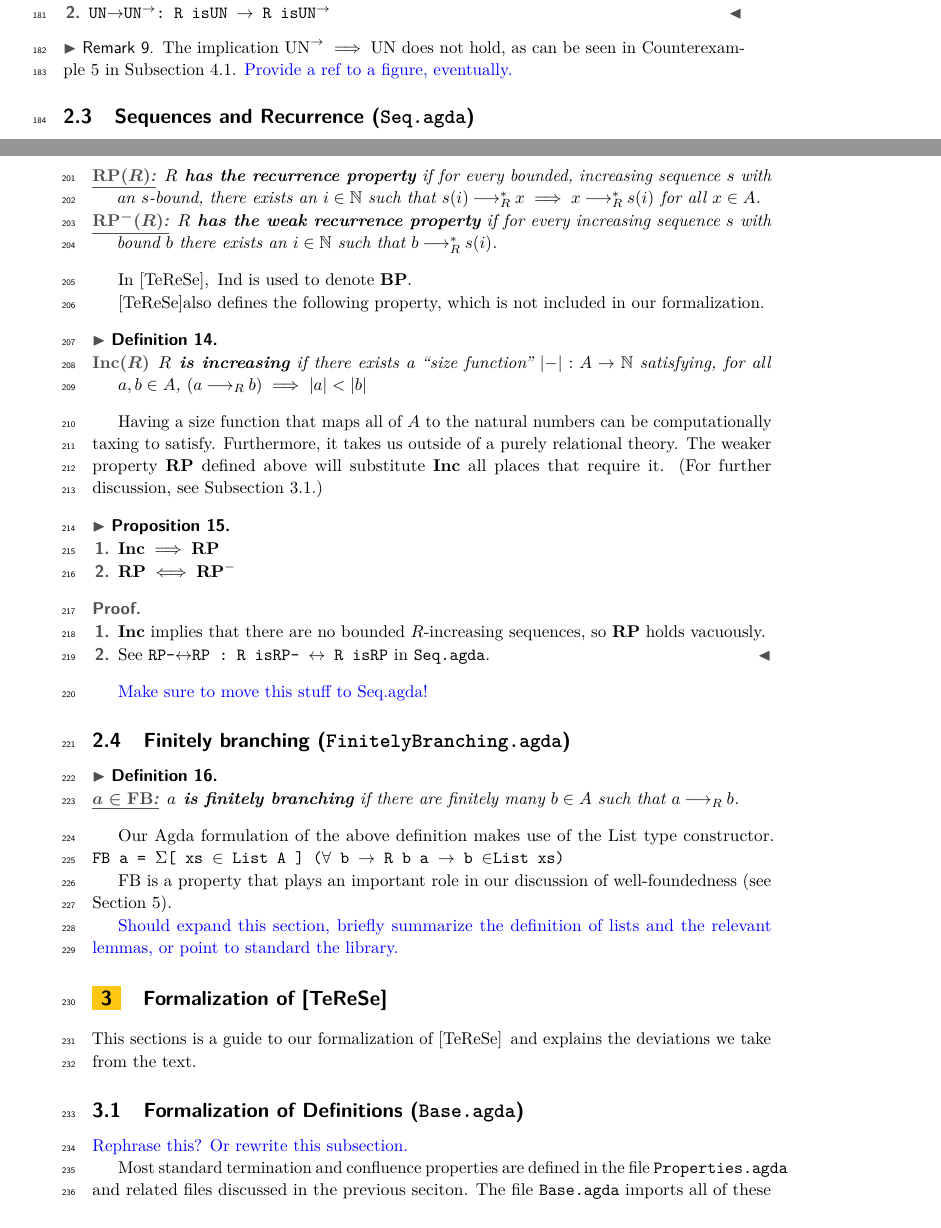
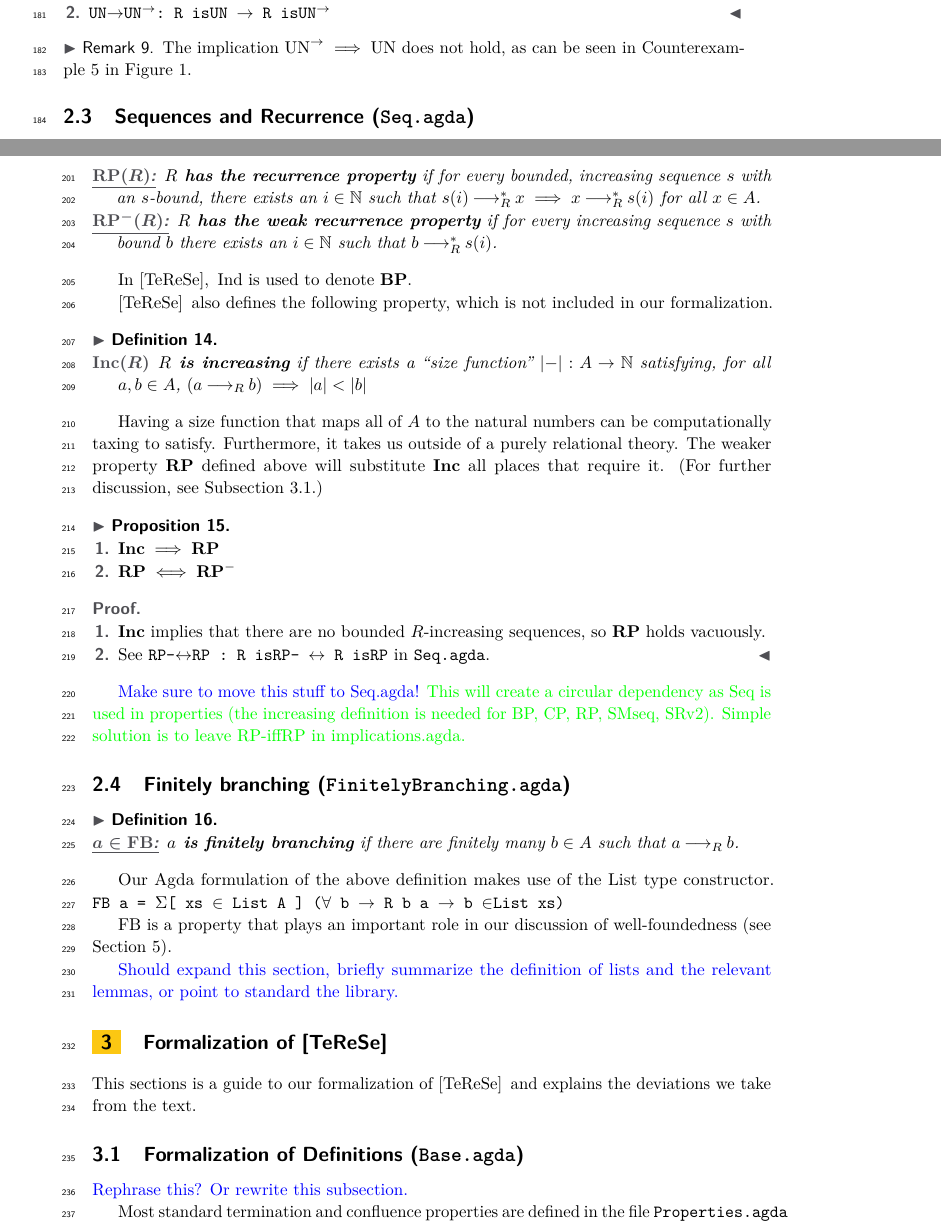
Before and after one commit to DrPolonsky/LAM, a LaTeX paper (Relations/Paper/Main.tex, which reads Relations/Paper/Definitions.tex): two parts of pages 5 and 6 of 14, joined at a grey line, cut so that both start at the same text. Compiled offline with pdfLaTeX.

Commit message:
Various small changes

```diff
--- a/Relations/Paper/Definitions.tex
+++ b/Relations/Paper/Definitions.tex
@@ -104,8 +102,7 @@ In \terese $\,\NF$ is used to denote the normal form property $\NPe$, whereas we
 \end{proof}
 
 \begin{remark}
-    The implication $\UNto \implies \UN$ does not hold, as can be seen in Counterexample~\ref{CE:5} in Subsection~\ref{subsec:counterexamples}.
-    \apcomment{Provide a ref to a figure, eventually.}
+    The implication $\UNto \implies \UN$ does not hold, as can be seen in Counterexample~\ref{CE:5} in Figure~\ref{fig:counterexamples}.
 \end{remark}
 
 \subsection{Sequences and Recurrence (\texttt{Seq.agda})}
@@ -151,7 +148,7 @@ The definitions in this subsections are key to formalizing Theorem 1.2.3 in \ter
 
 In \terese, $\mathrm{\,Ind}$ is used to denote $\gBP$.
 
-\terese also defines the following property, which is not included in our formalization.
+\terese $\,$ also defines the following property, which is not included in our formalization.
 
 \begin{definition} \hfill
     \begin{description}
@@ -161,7 +158,7 @@ In \terese, $\mathrm{\,Ind}$ is used to denote $\gBP$.
 \end{definition}
 
 Having a size function that maps all of $A$ to the natural numbers can be computationally taxing to satisfy.
-Furthermore, it takes us outside of a purely relational theory. The weaker property $\gRP$ defined above will substitute $\gInc$ all places that require it. (For further discussion, see Subsection \ref{subsec:def}.)
+Furthermore, it takes us outside of a purely relational theory. The weaker property $\gRP$ defined above will substitute $\gInc$ all places that require it. (For further discussion, see Subsection~\ref{subsec:def}.)
 
 \begin{proposition}\hfill
     \begin{enumerate}
@@ -179,6 +176,7 @@ Furthermore, it takes us outside of a purely relational theory. The weaker prope
 \end{proof}
 
 \apcomment{Make sure to move this stuff to Seq.agda!}
+\sacomment{This will create a circular dependency as Seq is used in properties (the increasing definition is needed for BP, CP, RP, SMseq, SRv2). Simple solution is to leave RP-iffRP in implications.agda.}
 
 % %TODO: Update below to reflect new convenion for proofs and code.
 % \begin{remark}
```
Also changed, not shown: Relations/Paper/Definitions.tex (12 more changed lines).
